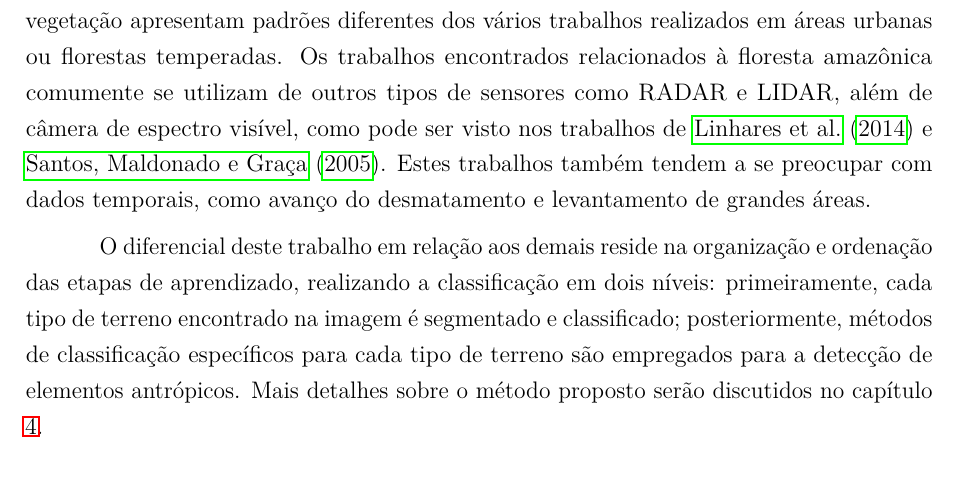
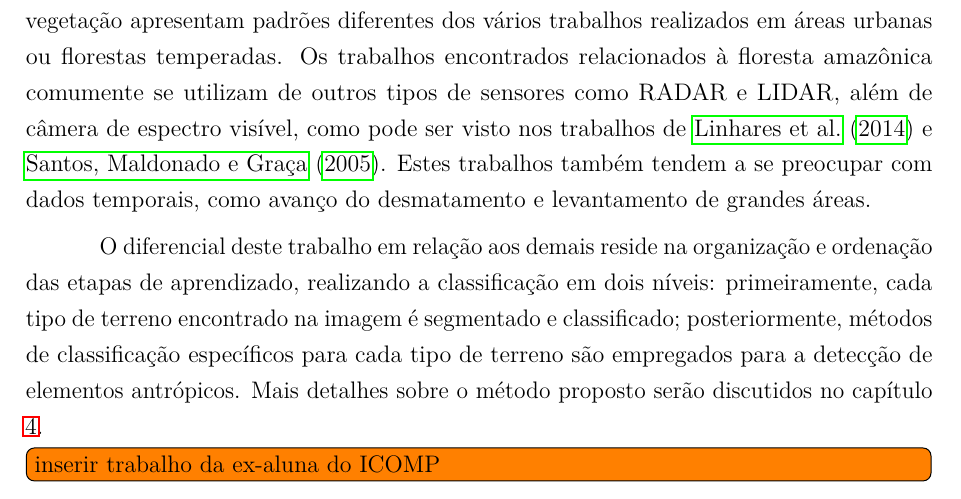
Before and after one commit to luizcavalcanti/dissertacao, a LaTeX thesis (final/dissertacao.tex, which reads final/trabalhos_relacionados.tex): part of page 37 of 69, cut so that both start at the same text. Compiled offline with pdfLaTeX.

Commit message:
[relacionados] adição de TODO de referência
Signed-off-by: Luiz Carlos Cavalcanti <cavalcanti.luiz@gmail.com>

```diff
--- a/final/trabalhos_relacionados.tex
+++ b/final/trabalhos_relacionados.tex
@@ -88,3 +88,5 @@ Ghiasi    & KNN                   & Superpixel & Busca por objetos de interesse
 Este trabalho pretende adaptar ou enriquecer os métodos utilizados na literatura, aplicando-os especificamente à detecção de elementos antrópicos em imagens aéreas da floresta amazônica, que possui seus desafios característicos, visto que o tipo de terreno e vegetação apresentam padrões diferentes dos vários trabalhos realizados em áreas urbanas ou florestas temperadas. Os trabalhos encontrados relacionados à floresta amazônica comumente se utilizam de outros tipos de sensores como RADAR e LIDAR, além de câmera de espectro visível, como pode ser visto nos trabalhos de \citeonline{linhares:2014} e \citeonline{santos:2005}. Estes trabalhos também tendem a se preocupar com dados temporais, como avanço do desmatamento e levantamento de grandes áreas.
 
 O diferencial deste trabalho em relação aos demais reside na organização e ordenação das etapas de aprendizado, realizando a classificação em dois níveis: primeiramente, cada tipo de terreno encontrado na imagem é segmentado e classificado; posteriormente, métodos de classificação específicos para cada tipo de terreno são empregados para a detecção de elementos antrópicos. Mais detalhes sobre o método proposto serão discutidos no capítulo \ref{cap:metodologia}.
+
+\todo[inline]{inserir trabalho da ex-aluna do ICOMP}
```
